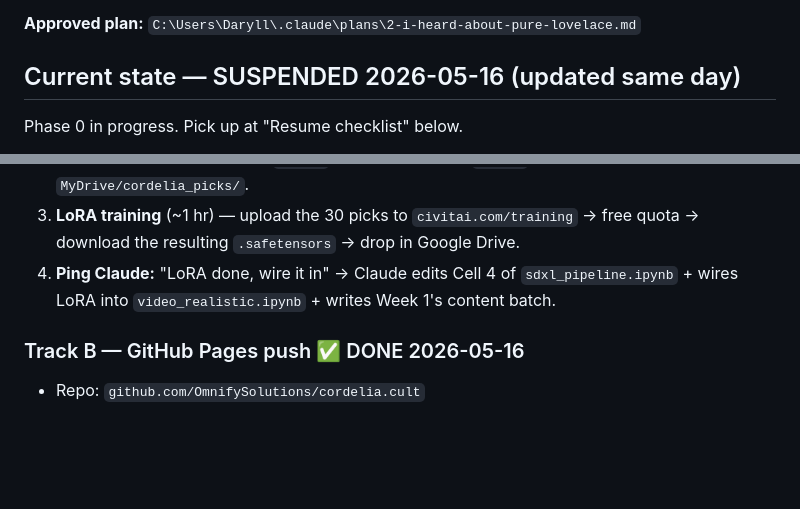
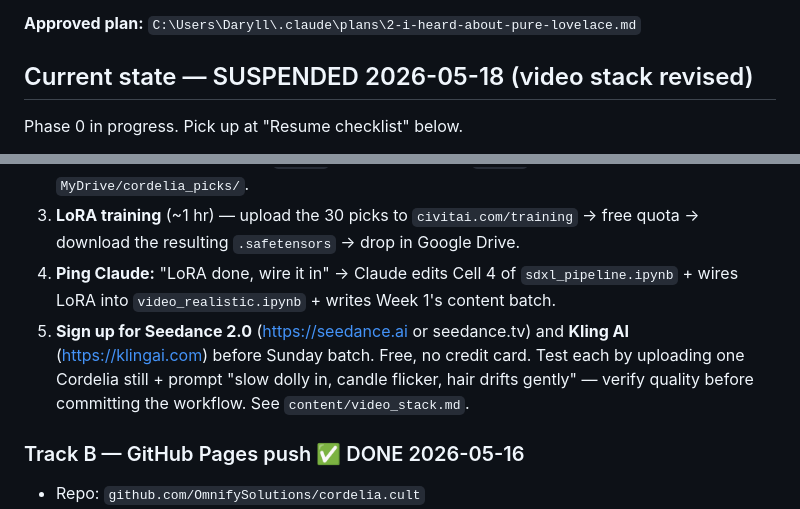
Before and after one commit to OmnifySolutions/cordelia.cult, a Markdown page: CLAUDE.md, 2 parts joined by grey strips. Drawn GitHub-style; blank space fills up the shorter version.

```diff
--- a/CLAUDE.md
+++ b/CLAUDE.md
@@ -4,7 +4,7 @@ This is a solo operator building an AI **dark academia / gothic** aesthetic pers
 
 **Approved plan:** `C:\Users\Daryll\.claude\plans\2-i-heard-about-pure-lovelace.md`
 
-## Current state — SUSPENDED 2026-05-16 (updated same day)
+## Current state — SUSPENDED 2026-05-18 (video stack revised)
 
 Phase 0 in progress. Pick up at "Resume checklist" below.
 
@@ -82,6 +95,7 @@ These are all USER actions. Claude can't run Colab or click Civitai.
 2. **Pick 30** ⏸️ NEXT — when zip downloads, scrub locally, move the 30 most-consistent images (same face/hair/build) into a `picks/` subfolder. Upload `picks/` to Google Drive at `MyDrive/cordelia_picks/`.
 3. **LoRA training** (~1 hr) — upload the 30 picks to `civitai.com/training` → free quota → download the resulting `.safetensors` → drop in Google Drive.
 4. **Ping Claude:** "LoRA done, wire it in" → Claude edits Cell 4 of `sdxl_pipeline.ipynb` + wires LoRA into `video_realistic.ipynb` + writes Week 1's content batch.
+5. **Sign up for Seedance 2.0** (https://seedance.ai or seedance.tv) and **Kling AI** (https://klingai.com) before Sunday batch. Free, no credit card. Test each by uploading one Cordelia still + prompt "slow dolly in, candle flicker, hair drifts gently" — verify quality before committing the workflow. See `content/video_stack.md`.
 
 ### Track B — GitHub Pages push ✅ DONE 2026-05-16
 
```
Also changed, not shown: other parts of CLAUDE.md (+19 -6 lines), content/video_stack.md (added, +109 -0 lines), runbook.md (+13 -5 lines).
